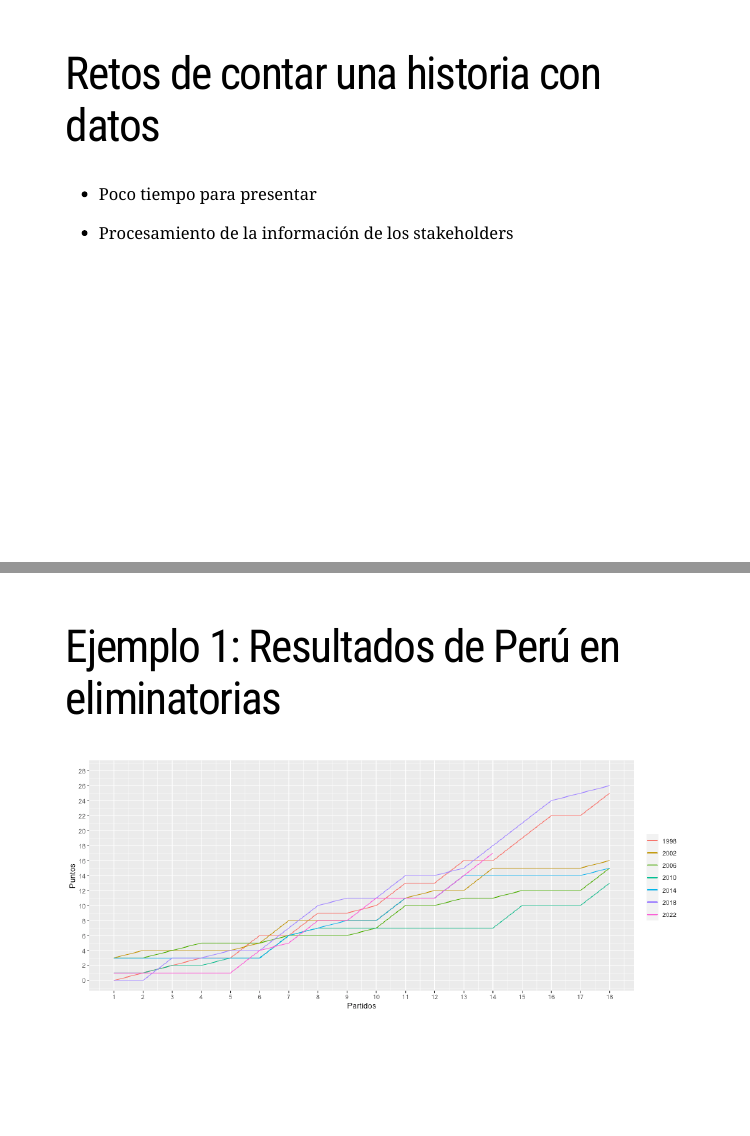
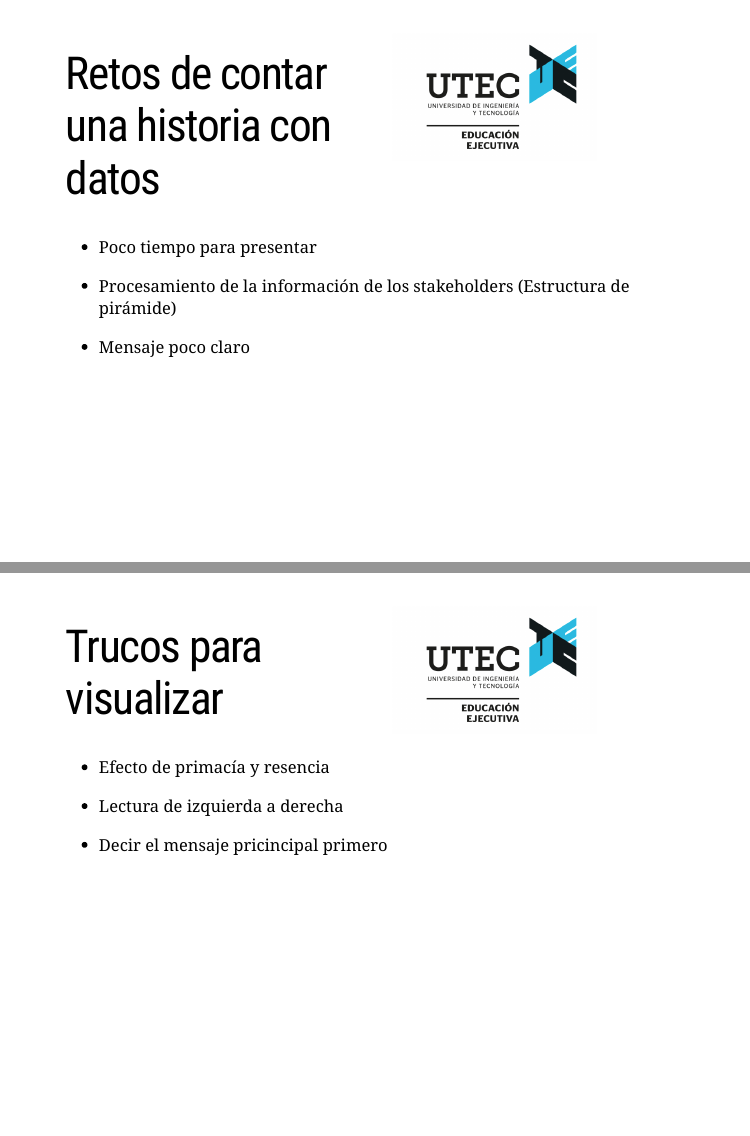
Before and after one commit to jsaraviadrago/Markdown-presentations, an R Markdown document (2. Storytelling UTEC/UTEC_storytelling.Rmd): pages 4 and 5 of 7 before the commit and pages 4 and 5 of 8 after it, joined at a grey line. The pictures show the slides in the output file 2. Storytelling UTEC/UTEC_storytelling.html that the author committed with the source; the slides are laid out offline by our stand-in for remark.js, each with all of its steps uncovered, in fonts that may differ from those the slides ask for, and without slide numbers, shadows or browser add-ons.

Commit message:
Update presentation

```diff
--- a/2. Storytelling UTEC/UTEC_storytelling.Rmd
+++ b/2. Storytelling UTEC/UTEC_storytelling.Rmd
@@ -21,14 +29,29 @@ output: xaringan::moon_reader
 - Lógica deductiva
 
 ---
+.pull-right[<img src="UTEC_2021.png" style="width:70%; margin-right: 5px">]
+
 # Retos de contar una historia con datos
 
 - Poco tiempo para presentar
 
-- Procesamiento de la información de los stakeholders
+- Procesamiento de la información de los stakeholders (Estructura de pirámide)
 
+- Mensaje poco claro
 
 ---
+.pull-right[<img src="UTEC_2021.png" style="width:70%; margin-right: 5px">]
+
+# Trucos para visualizar
+
+- Efecto de primacía y resencia
+
+- Lectura de izquierda a derecha
+
+- Decir el mensaje pricincipal primero
+
+---
+.pull-right[<img src="UTEC_2021.png" style="width:70%; margin-right: 5px">]
 
 # Ejemplo 1: Resultados de Perú en eliminatorias
 
```
Also changed, not shown: 2. Storytelling UTEC/Preguntas.jpg (added), 2. Storytelling UTEC/UTEC_2021.png (added), 2. Storytelling UTEC/UTEC_storytelling.html, 2. Storytelling UTEC/UTEC_storytelling.Rmd (16 more changed lines), 2 other files.
